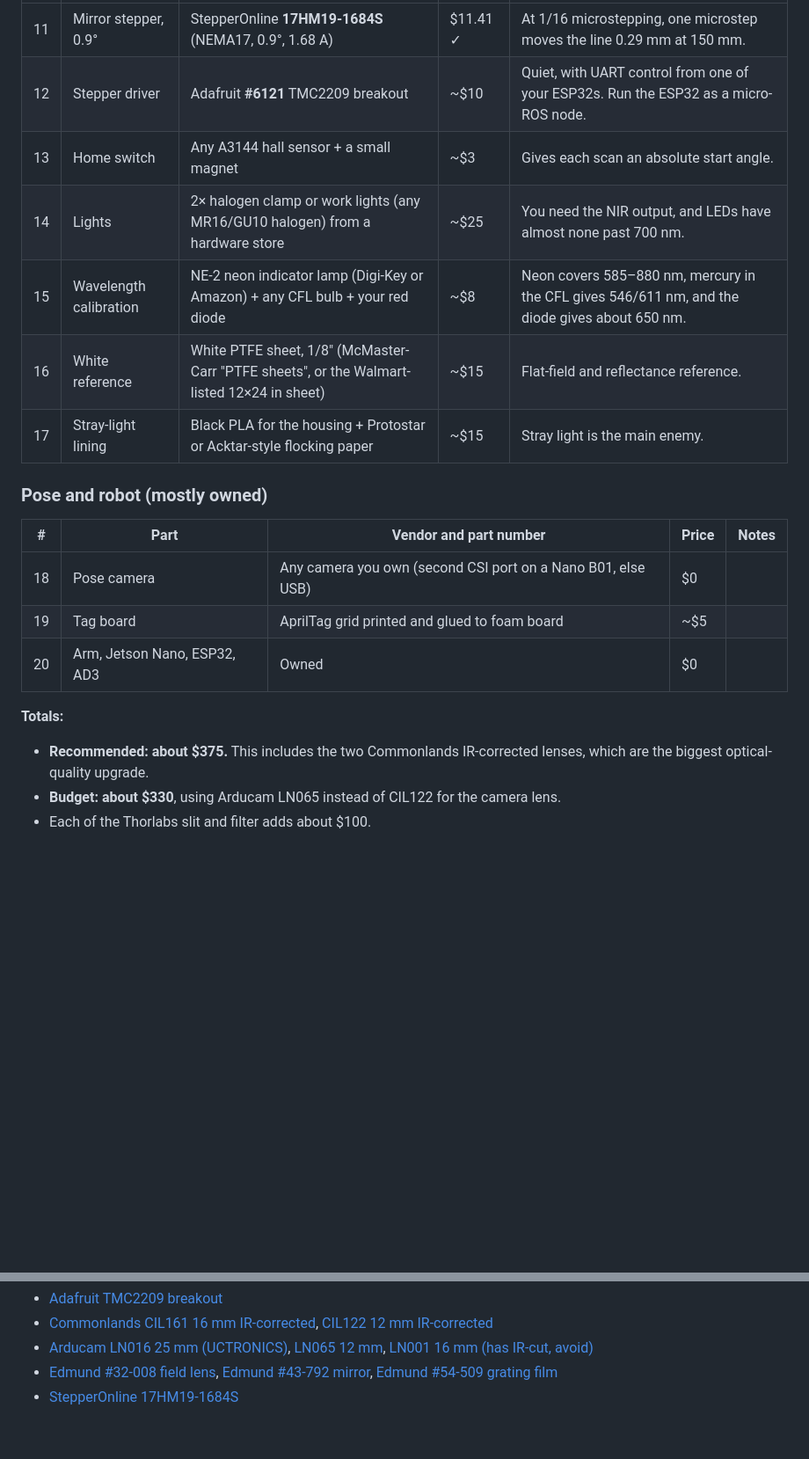
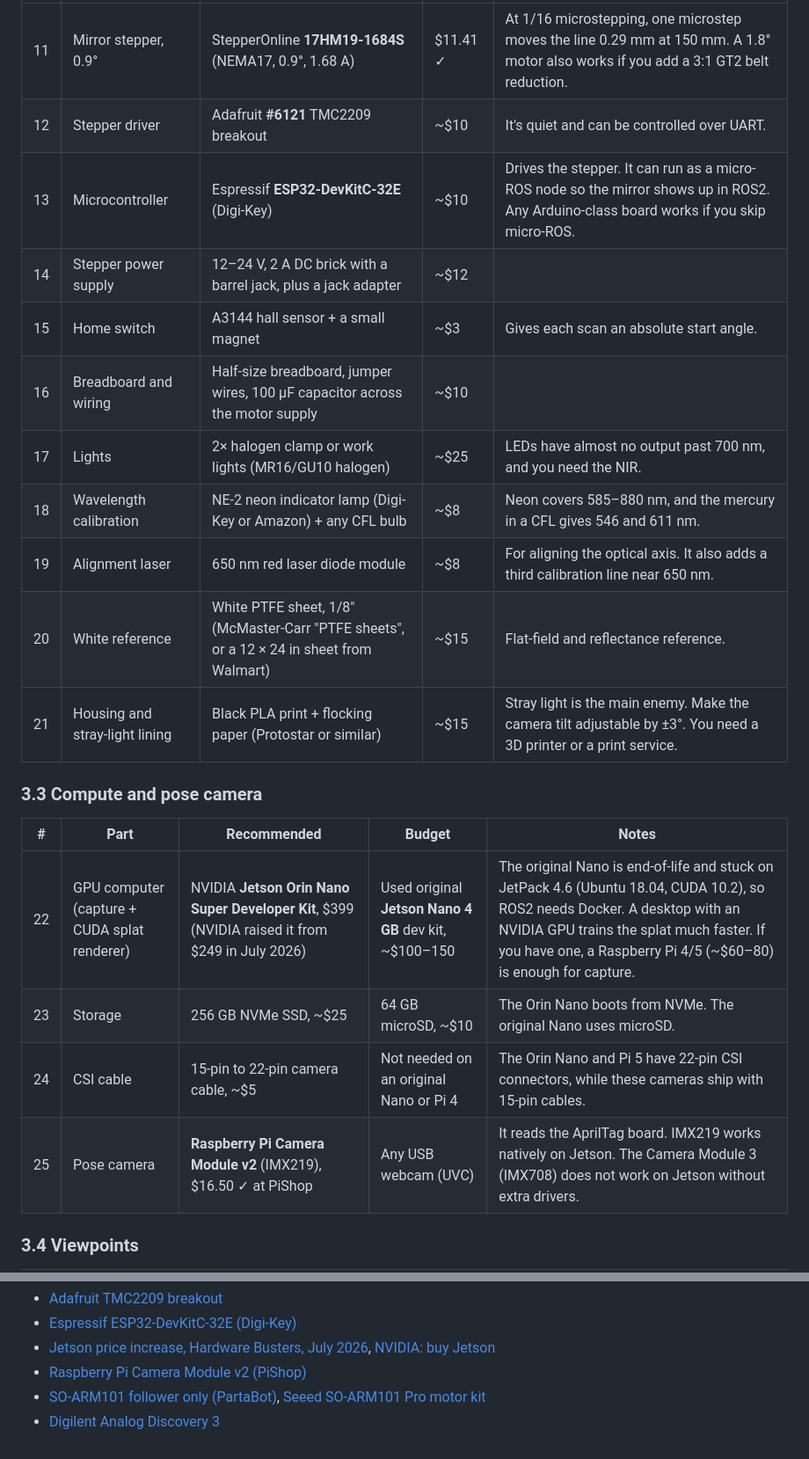
Before and after one commit to CoraBeanz/linescan-hyperspectral-splatting, a Markdown page: docs/parts_list_and_design.md, 2 parts joined by grey strips. Shown at 88% size. GitHub-like rendering; blank space fills up the shorter version.

```diff
--- a/docs/parts_list_and_design.md
+++ b/docs/parts_list_and_design.md
@@ -68,22 +70,24 @@ Every row names a vendor and a part number. Prices marked ✓ were checked on th
 |---|---|---|---|---|
-| 11 | Mirror stepper, 0.9° | StepperOnline **17HM19-1684S** (NEMA17, 0.9°, 1.68 A) | $11.41 ✓ | At 1/16 microstepping, one microstep moves the line 0.29 mm at 150 mm. |
-| 12 | Stepper driver | Adafruit **#6121** TMC2209 breakout | ~$10 | Quiet, with UART control from one of your ESP32s. Run the ESP32 as a micro-ROS node. |
-| 13 | Home switch | Any A3144 hall sensor + a small magnet | ~$3 | Gives each scan an absolute start angle. |
-| 14 | Lights | 2× halogen clamp or work lights (any MR16/GU10 halogen) from a hardware store | ~$25 | You need the NIR output, and LEDs have almost none past 700 nm. |
-| 15 | Wavelength calibration | NE-2 neon indicator lamp (Digi-Key or Amazon) + any CFL bulb + your red diode | ~$8 | Neon covers 585–880 nm, mercury in the CFL gives 546/611 nm, and the diode gives about 650 nm. |
-| 16 | White reference | White PTFE sheet, 1/8" (McMaster-Carr "PTFE sheets", or the Walmart-listed 12×24 in sheet) | ~$15 | Flat-field and reflectance reference. |
-| 17 | Stray-light lining | Black PLA for the housing + Protostar or Acktar-style flocking paper | ~$15 | Stray light is the main enemy. |
+| 11 | Mirror stepper, 0.9° | StepperOnline **17HM19-1684S** (NEMA17, 0.9°, 1.68 A) | $11.41 ✓ | At 1/16 microstepping, one microstep moves the line 0.29 mm at 150 mm. A 1.8° motor also works if you add a 3:1 GT2 belt reduction. |
+| 12 | Stepper driver | Adafruit **#6121** TMC2209 breakout | ~$10 | It's quiet and can be controlled over UART. |
+| 13 | Microcontroller | Espressif **ESP32-DevKitC-32E** (Digi-Key) | ~$10 | Drives the stepper. It can run as a micro-ROS node so the mirror shows up in ROS2. Any Arduino-class board works if you skip micro-ROS. |
+| 14 | Stepper power supply | 12–24 V, 2 A DC brick with a barrel jack, plus a jack adapter | ~$12 | |
+| 15 | Home switch | A3144 hall sensor + a small magnet | ~$3 | Gives each scan an absolute start angle. |
+| 16 | Breadboard and wiring | Half-size breadboard, jumper wires, 100 µF capacitor across the motor supply | ~$10 | |
+| 17 | Lights | 2× halogen clamp or work lights (MR16/GU10 halogen) | ~$25 | LEDs have almost no output past 700 nm, and you need the NIR. |
+| 18 | Wavelength calibration | NE-2 neon indicator lamp (Digi-Key or Amazon) + any CFL bulb | ~$8 | Neon covers 585–880 nm, and the mercury in a CFL gives 546 and 611 nm. |
+| 19 | Alignment laser | 650 nm red laser diode module | ~$8 | For aligning the optical axis. It also adds a third calibration line near 650 nm. |
+| 20 | White reference | White PTFE sheet, 1/8" (McMaster-Carr "PTFE sheets", or a 12 × 24 in sheet from Walmart) | ~$15 | Flat-field and reflectance reference. |
+| 21 | Housing and stray-light lining | Black PLA print + flocking paper (Protostar or similar) | ~$15 | Stray light is the main enemy. Make the camera tilt adjustable by ±3°. You need a 3D printer or a print service. |
 
-### Pose and robot (mostly owned)
+### 3.3 Compute and pose camera
 
-| # | Part | Vendor and part number | Price | Notes |
+| # | Part | Recommended | Budget | Notes |
 |---|---|---|---|---|
-| 18 | Pose camera | Any camera you own (second CSI port on a Nano B01, else USB) | $0 | |
-| 19 | Tag board | AprilTag grid printed and glued to foam board | ~$5 | |
-| 20 | Arm, Jetson Nano, ESP32, AD3 | Owned | $0 | |
+| 22 | GPU computer (capture + CUDA splat renderer) | NVIDIA **Jetson Orin Nano Super Developer Kit**, $399 (NVIDIA raised it from $249 in July 2026) | Used original **Jetson Nano 4 GB** dev kit, ~$100–150 | The original Nano is end-of-life and stuck on JetPack 4.6 (Ubuntu 18.04, CUDA 10.2), so ROS2 needs Docker. A desktop with an NVIDIA GPU trains the splat much faster. If you have one, a Raspberry Pi 4/5 (~$60–80) is enough for capture. |
+| 23 | Storage | 256 GB NVMe SSD, ~$25 | 64 GB microSD, ~$10 | The Orin Nano boots from NVMe. The original Nano uses microSD. |
+| 24 | CSI cable | 15-pin to 22-pin camera cable, ~$5 | Not needed on an original Nano or Pi 4 | The Orin Nano and Pi 5 have 22-pin CSI connectors, while these cameras ship with 15-pin cables. |
+| 25 | Pose camera | **Raspberry Pi Camera Module v2** (IMX219), $16.50 ✓ at PiShop | Any USB webcam (UVC) | It reads the AprilTag board. IMX219 works natively on Jetson. The Camera Module 3 (IMX708) does not work on Jetson without extra drivers. |
 
-**Totals:**
-- **Recommended: about $375.** This includes the two Commonlands IR-corrected lenses, which are the biggest optical-quality upgrade.
-- **Budget: about $330**, using Arducam LN065 instead of CIL122 for the camera lens.
-- Each of the Thorlabs slit and filter adds about $100.
+### 3.4 Viewpoints
 
@@ -114,5 +142,6 @@ To save more, check your Amazon gratings first (−$12). You could also try mirr
 - [Adafruit TMC2209 breakout](https://www.adafruit.com/product/6121)
-- [Commonlands CIL161 16 mm IR-corrected](https://commonlands.com/products/ir-corrected-16mm-m12-lens-cil161), [CIL122 12 mm IR-corrected](https://commonlands.com/products/ir-corrected-12mm-m12-lens)
-- [Arducam LN016 25 mm (UCTRONICS)](https://www.uctronics.com/m12-mount-mtv2520b-25mm-focal-length-camera-lens-2219.html), [LN065 12 mm](https://www.uctronics.com/arducam-12mm-m12-lens-m2512zh03-for-usb-camera.html), [LN001 16 mm (has IR-cut, avoid)](https://www.uctronics.com/arducam-1/2.5-m12-mount-16mm-focal-length-camera-lens-m2016zh01.html)
-- [Edmund #32-008 field lens](https://www.edmundoptics.com/p/90mm-dia-x-180mm-fl-uncoated-plano-convex-lens/2084/), [Edmund #43-792 mirror](https://www.edmundoptics.com/p/25-x-25mm-enhanced-aluminum-4-6lambda-mirror/5288/), [Edmund #54-509 grating film](https://www.edmundoptics.com/p/12700-linesinch-6quot-x-12quot-sheets-2pack/11226/)
-- [StepperOnline 17HM19-1684S](https://www.omc-stepperonline.com/nema-17-bipolar-0-9deg-44ncm-62-3oz-in-1-68a-2-8v-42x42x47mm-4-wires-17hm19-1684s)
+- [Espressif ESP32-DevKitC-32E (Digi-Key)](https://www.digikey.com/en/products/detail/espressif-systems/ESP32-DEVKITC-32E/12091810)
+- [Jetson price increase, Hardware Busters, July 2026](https://hwbusters.com/news/nvidia-jetson-prices-jump-up-to-101-the-249-orin-nano-super-is-now-399/), [NVIDIA: buy Jetson](https://developer.nvidia.com/buy-jetson)
+- [Raspberry Pi Camera Module v2 (PiShop)](https://www.pishop.us/product/raspberry-pi-camera-module-v2/)
+- [SO-ARM101 follower only (PartaBot)](https://partabot.com/products/so-arm101-follower-only), [Seeed SO-ARM101 Pro motor kit](https://www.seeedstudio.com/SO-101-Low-Cost-AI-Arm-Kit-Pro-p-6427.html)
+- [Digilent Analog Discovery 3](https://digilent.com/shop/analog-discovery-3/)
```
Also changed, not shown: other parts of docs/parts_list_and_design.md (+50 -24 lines).
